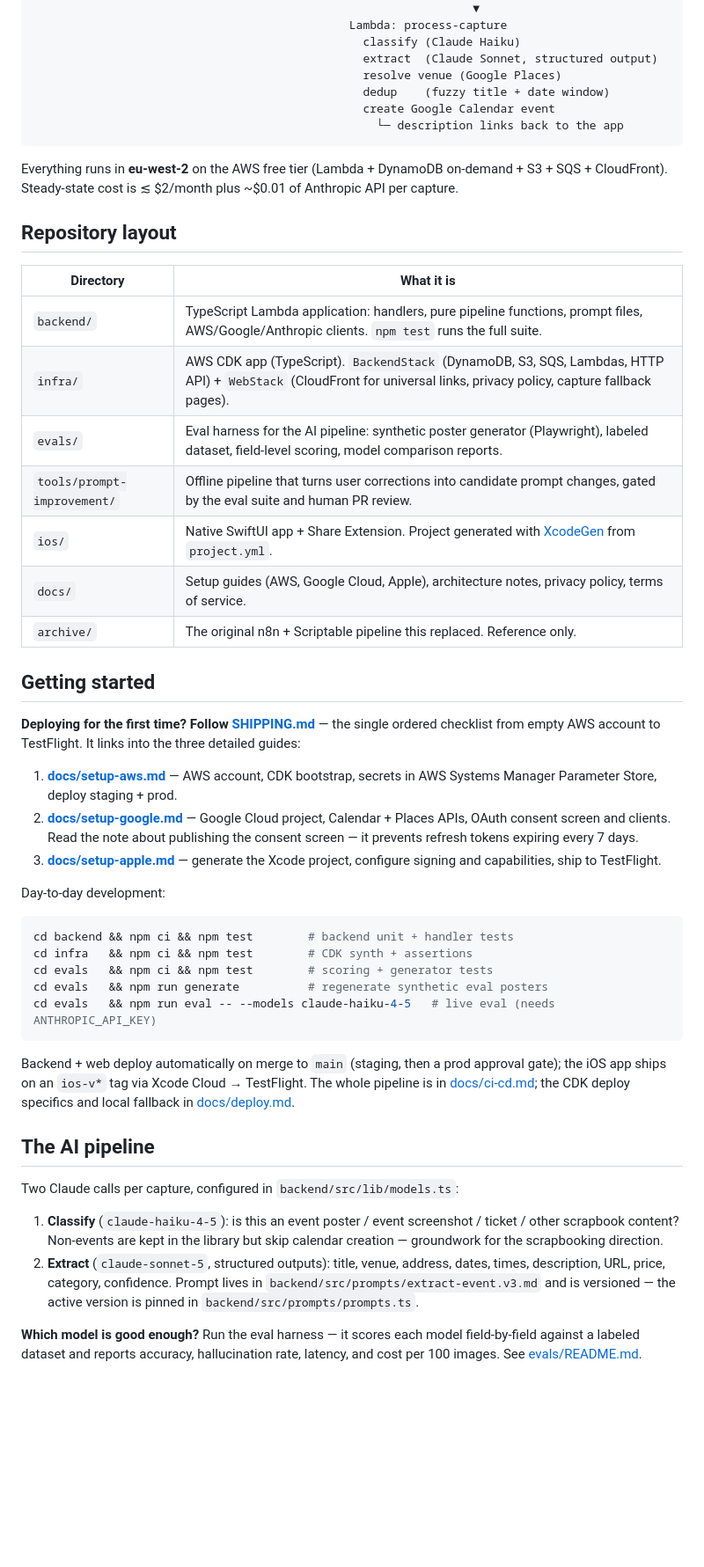
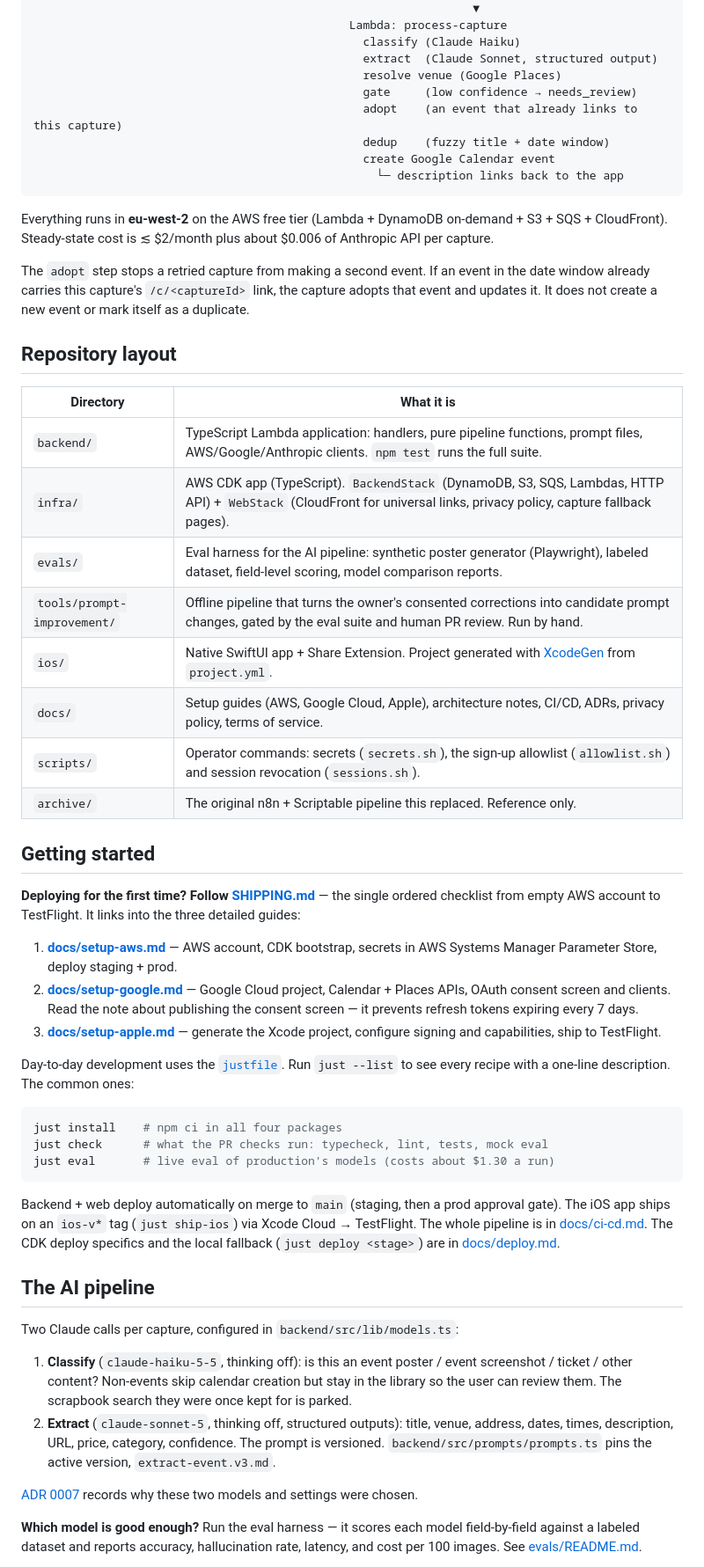
Before and after one commit to rhysdunne/screenshot-to-calendar, a Markdown page: README.md, the part around one of its changes. Shown at 88% size. Rendered like a GitHub page; blank space fills up the shorter version.

````diff
--- a/README.md
+++ b/README.md
@@ -24,14 +24,21 @@ Lambda: captures-create ──► S3 (image) + DynamoDB (capture) + SQS
                                                 classify (Claude Haiku)
                                                 extract  (Claude Sonnet, structured output)
                                                 resolve venue (Google Places)
+                                                gate     (low confidence → needs_review)
+                                                adopt    (an event that already links to this capture)
                                                 dedup    (fuzzy title + date window)
                                                 create Google Calendar event
                                                   └─ description links back to the app
 ```
 
 Everything runs in **eu-west-2** on the AWS free tier (Lambda + DynamoDB on-demand +
-S3 + SQS + CloudFront). Steady-state cost is ≲ $2/month plus ~$0.01 of Anthropic
-API per capture.
+S3 + SQS + CloudFront). Steady-state cost is ≲ $2/month plus about $0.006 of
+Anthropic API per capture.
+
+The `adopt` step stops a retried capture from making a second event. If an event
+in the date window already carries this capture's `/c/<captureId>` link, the
+capture adopts that event and updates it. It does not create a new event or mark
+itself as a duplicate.
 
 ## Repository layout
 
@@ -40,9 +47,10 @@ API per capture.
 | `backend/` | TypeScript Lambda application: handlers, pure pipeline functions, prompt files, AWS/Google/Anthropic clients. `npm test` runs the full suite. |
 | `infra/` | AWS CDK app (TypeScript). `BackendStack` (DynamoDB, S3, SQS, Lambdas, HTTP API) + `WebStack` (CloudFront for universal links, privacy policy, capture fallback pages). |
 | `evals/` | Eval harness for the AI pipeline: synthetic poster generator (Playwright), labeled dataset, field-level scoring, model comparison reports. |
-| `tools/prompt-improvement/` | Offline pipeline that turns user corrections into candidate prompt changes, gated by the eval suite and human PR review. |
+| `tools/prompt-improvement/` | Offline pipeline that turns the owner's consented corrections into candidate prompt changes, gated by the eval suite and human PR review. Run by hand. |
 | `ios/` | Native SwiftUI app + Share Extension. Project generated with [XcodeGen](https://github.com/yonaskolb/XcodeGen) from `project.yml`. |
-| `docs/` | Setup guides (AWS, Google Cloud, Apple), architecture notes, privacy policy, terms of service. |
+| `docs/` | Setup guides (AWS, Google Cloud, Apple), architecture notes, CI/CD, ADRs, privacy policy, terms of service. |
+| `scripts/` | Operator commands: secrets (`secrets.sh`), the sign-up allowlist (`allowlist.sh`) and session revocation (`sessions.sh`). |
 | `archive/` | The original n8n + Scriptable pipeline this replaced. Reference only. |
 
 ## Getting started
@@ -59,32 +67,36 @@ the three detailed guides:
 3. **[docs/setup-apple.md](docs/setup-apple.md)** — generate the Xcode project, configure
    signing and capabilities, ship to TestFlight.
 
-Day-to-day development:
+Day-to-day development uses the [`justfile`](justfile). Run `just --list` to see
+every recipe with a one-line description. The common ones:
 
 ```bash
-cd backend && npm ci && npm test        # backend unit + handler tests
-cd infra   && npm ci && npm test        # CDK synth + assertions
-cd evals   && npm ci && npm test        # scoring + generator tests
-cd evals   && npm run generate          # regenerate synthetic eval posters
-cd evals   && npm run eval -- --models claude-haiku-4-5   # live eval (needs ANTHROPIC_API_KEY)
+just install    # npm ci in all four packages
+just check      # what the PR checks run: typecheck, lint, tests, mock eval
+just eval       # live eval of production's models (costs about $1.30 a run)
 ```
 
 Backend + web deploy automatically on merge to `main` (staging, then a prod
-approval gate); the iOS app ships on an `ios-v*` tag via Xcode Cloud → TestFlight.
-The whole pipeline is in [docs/ci-cd.md](docs/ci-cd.md); the CDK deploy specifics
-and local fallback in [docs/deploy.md](docs/deploy.md).
+approval gate). The iOS app ships on an `ios-v*` tag (`just ship-ios`) via Xcode
+Cloud → TestFlight. The whole pipeline is in [docs/ci-cd.md](docs/ci-cd.md). The
+CDK deploy specifics and the local fallback (`just deploy <stage>`) are in
+[docs/deploy.md](docs/deploy.md).
 
 ## The AI pipeline
 
 Two Claude calls per capture, configured in `backend/src/lib/models.ts`:
 
-1. **Classify** (`claude-haiku-4-5`): is this an event poster / event screenshot /
-   ticket / other scrapbook content? Non-events are kept in the library but skip
-   calendar creation — groundwork for the scrapbooking direction.
-2. **Extract** (`claude-sonnet-5`, structured outputs): title, venue, address, dates,
-   times, description, URL, price, category, confidence. Prompt lives in
-   `backend/src/prompts/extract-event.v3.md` and is versioned — the active version is
-   pinned in `backend/src/prompts/prompts.ts`.
+1. **Classify** (`claude-haiku-5-5`, thinking off): is this an event poster / event
+   screenshot / ticket / other content? Non-events skip calendar creation but stay
+   in the library so the user can review them. The scrapbook search they were once
+   kept for is parked.
+2. **Extract** (`claude-sonnet-5`, thinking off, structured outputs): title, venue,
+   address, dates, times, description, URL, price, category, confidence. The prompt
+   is versioned. `backend/src/prompts/prompts.ts` pins the active version,
+   `extract-event.v3.md`.
+
+[ADR 0007](docs/decisions/0007-model-refresh-2026-10.md) records why these two
+models and settings were chosen.
 
 **Which model is good enough?** Run the eval harness — it scores each model
 field-by-field against a labeled dataset and reports accuracy, hallucination rate,
````
Also changed, not shown: other parts of README.md (+12 -7 lines), CONTRIBUTING.md (+30 -18 lines).
